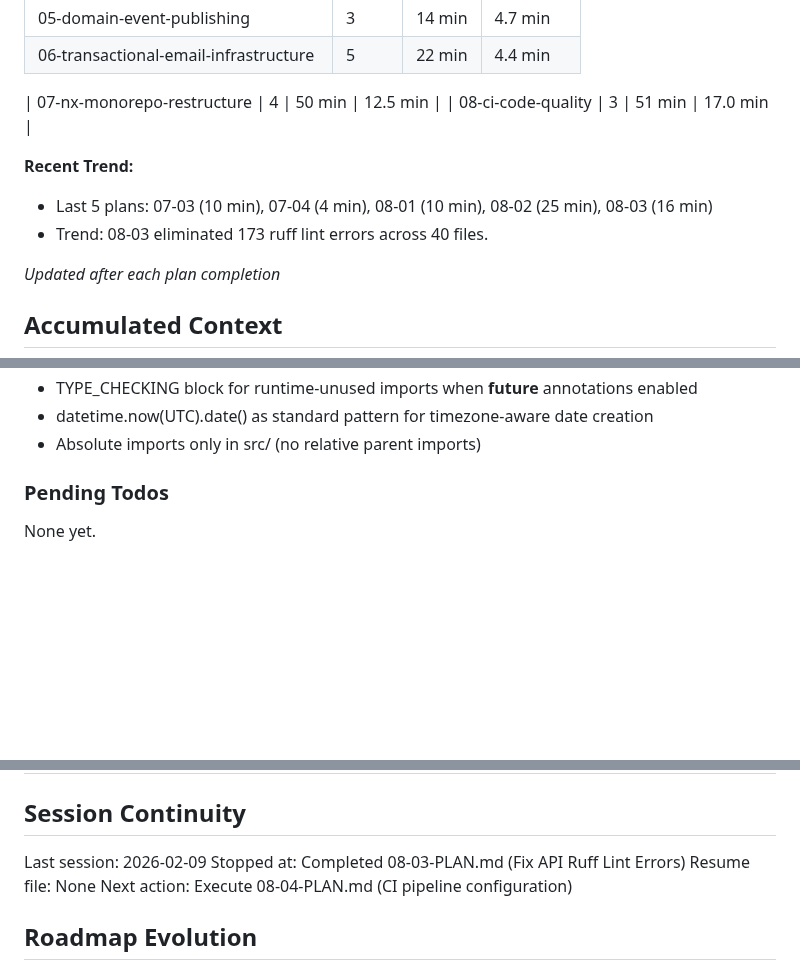
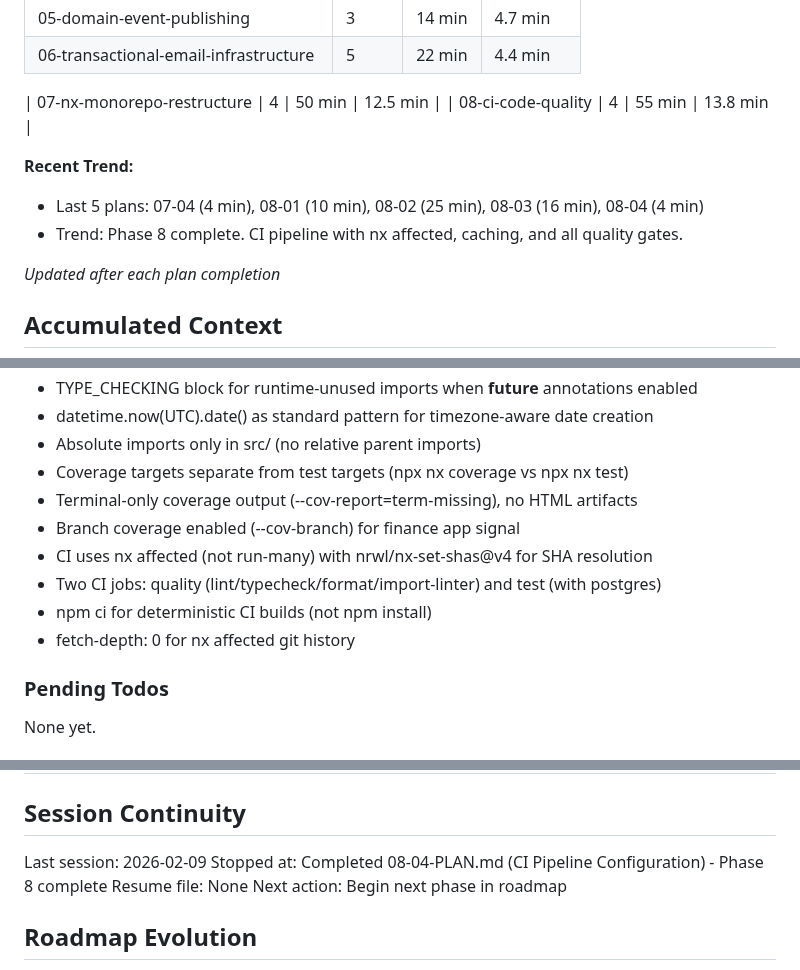
Before and after one commit to galexy/revivo-mk1, a Markdown page: .planning/STATE.md, 3 parts joined by grey strips. GitHub-like rendering; blank space fills up the shorter version.

```diff
--- a/.planning/STATE.md
+++ b/.planning/STATE.md
@@ -39,11 +39,11 @@ Progress: [██████░░░░] ~60%
 | 06-transactional-email-infrastructure | 5 | 22 min | 4.4 min |
 
 | 07-nx-monorepo-restructure | 4 | 50 min | 12.5 min |
-| 08-ci-code-quality | 3 | 51 min | 17.0 min |
+| 08-ci-code-quality | 4 | 55 min | 13.8 min |
 
 **Recent Trend:**
-- Last 5 plans: 07-03 (10 min), 07-04 (4 min), 08-01 (10 min), 08-02 (25 min), 08-03 (16 min)
-- Trend: 08-03 eliminated 173 ruff lint errors across 40 files.
+- Last 5 plans: 07-04 (4 min), 08-01 (10 min), 08-02 (25 min), 08-03 (16 min), 08-04 (4 min)
+- Trend: Phase 8 complete. CI pipeline with nx affected, caching, and all quality gates.
 
 *Updated after each plan completion*
 
@@ -231,6 +231,13 @@ Recent decisions affecting current work:
 - TYPE_CHECKING block for runtime-unused imports when __future__ annotations enabled
 - datetime.now(UTC).date() as standard pattern for timezone-aware date creation
 - Absolute imports only in src/ (no relative parent imports)
+- Coverage targets separate from test targets (npx nx coverage vs npx nx test)
+- Terminal-only coverage output (--cov-report=term-missing), no HTML artifacts
+- Branch coverage enabled (--cov-branch) for finance app signal
+- CI uses nx affected (not run-many) with nrwl/nx-set-shas@v4 for SHA resolution
+- Two CI jobs: quality (lint/typecheck/format/import-linter) and test (with postgres)
+- npm ci for deterministic CI builds (not npm install)
+- fetch-depth: 0 for nx affected git history
 
 ### Pending Todos
 
@@ -250,9 +257,9 @@ None.
 ## Session Continuity
 
 Last session: 2026-02-09
-Stopped at: Completed 08-03-PLAN.md (Fix API Ruff Lint Errors)
+Stopped at: Completed 08-04-PLAN.md (CI Pipeline Configuration) - Phase 8 complete
 Resume file: None
-Next action: Execute 08-04-PLAN.md (CI pipeline configuration)
+Next action: Begin next phase in roadmap
 
 ## Roadmap Evolution
 
```
Also changed, not shown: other parts of .planning/STATE.md (+36 -9 lines), 1 other file.
